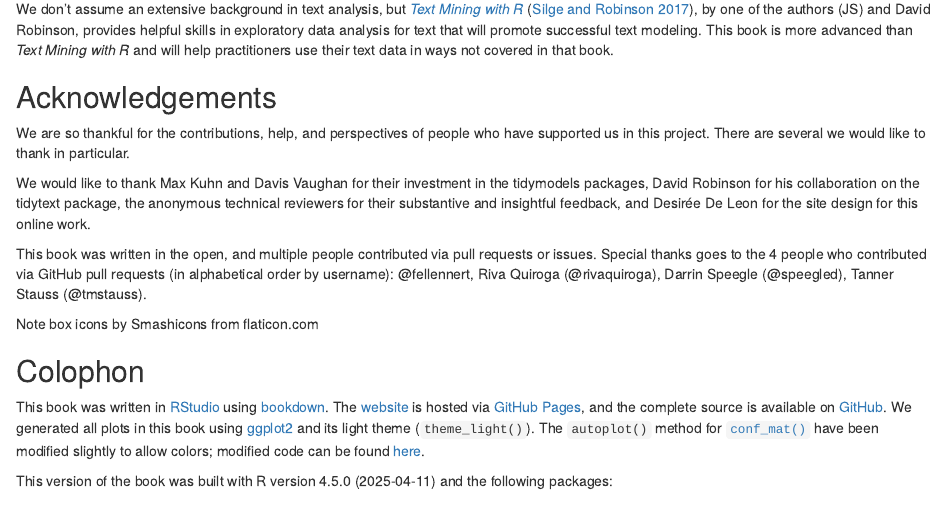
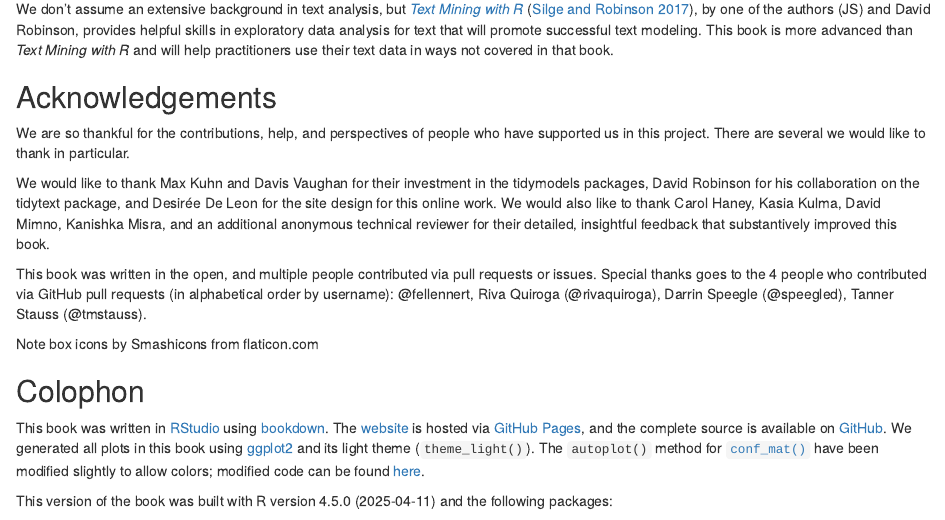
Before and after one commit to EmilHvitfeldt/smltar, an R Markdown document (index.Rmd): the page in a window 1100 px wide, from 1980 px down. Rendered offline with R 4.5, knitr and Pandoc, with nearby package versions; drawn as R Markdown's standard HTML page in place of the format the file asks for; some code elsewhere in the file could not run offline.

Commit message:
Thank reviewers by name

````diff
--- a/index.Rmd
+++ b/index.Rmd
@@ -90,7 +90,7 @@ We don't assume an extensive background in text analysis, but [*Text Mining with
 
 We are so thankful for the contributions, help, and perspectives of people who have supported us in this project. There are several we would like to thank in particular.
 
-We would like to thank Max Kuhn and Davis Vaughan for their investment in the tidymodels packages, David Robinson for his collaboration on the tidytext package, the anonymous technical reviewers for their substantive and insightful feedback, and Desirée De Leon for the site design for this online work.
+We would like to thank Max Kuhn and Davis Vaughan for their investment in the tidymodels packages, David Robinson for his collaboration on the tidytext package, and Desirée De Leon for the site design for this online work. We would also like to thank Carol Haney, Kasia Kulma, David Mimno, Kanishka Misra, and an additional anonymous technical reviewer for their detailed, insightful feedback that substantively improved this book.
 
 ```{r, eval = FALSE, echo = FALSE}
 library(tidyverse)
````
